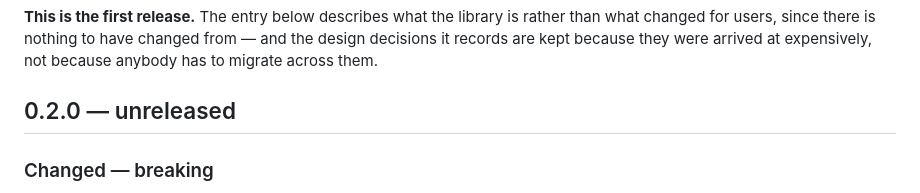
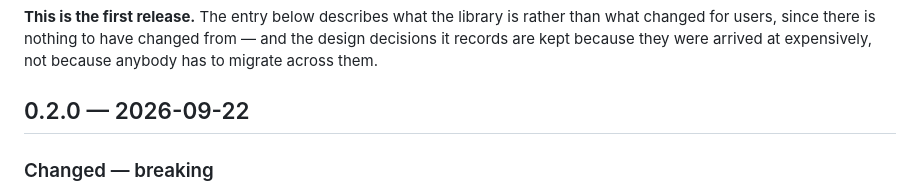
Before and after one commit to nhobin219/streamcast, a Markdown page: CHANGELOG.md, the part around the change. GitHub-like rendering.

Commit message:
build: 0.2.0

```diff
--- a/CHANGELOG.md
+++ b/CHANGELOG.md
@@ -9,7 +9,7 @@ rather than what changed for users, since there is nothing to have changed
 from — and the design decisions it records are kept because they were arrived
 at expensively, not because anybody has to migrate across them.
 
-## 0.2.0 — unreleased
+## 0.2.0 — 2026-09-22
 
 ### Changed — breaking
 
```
